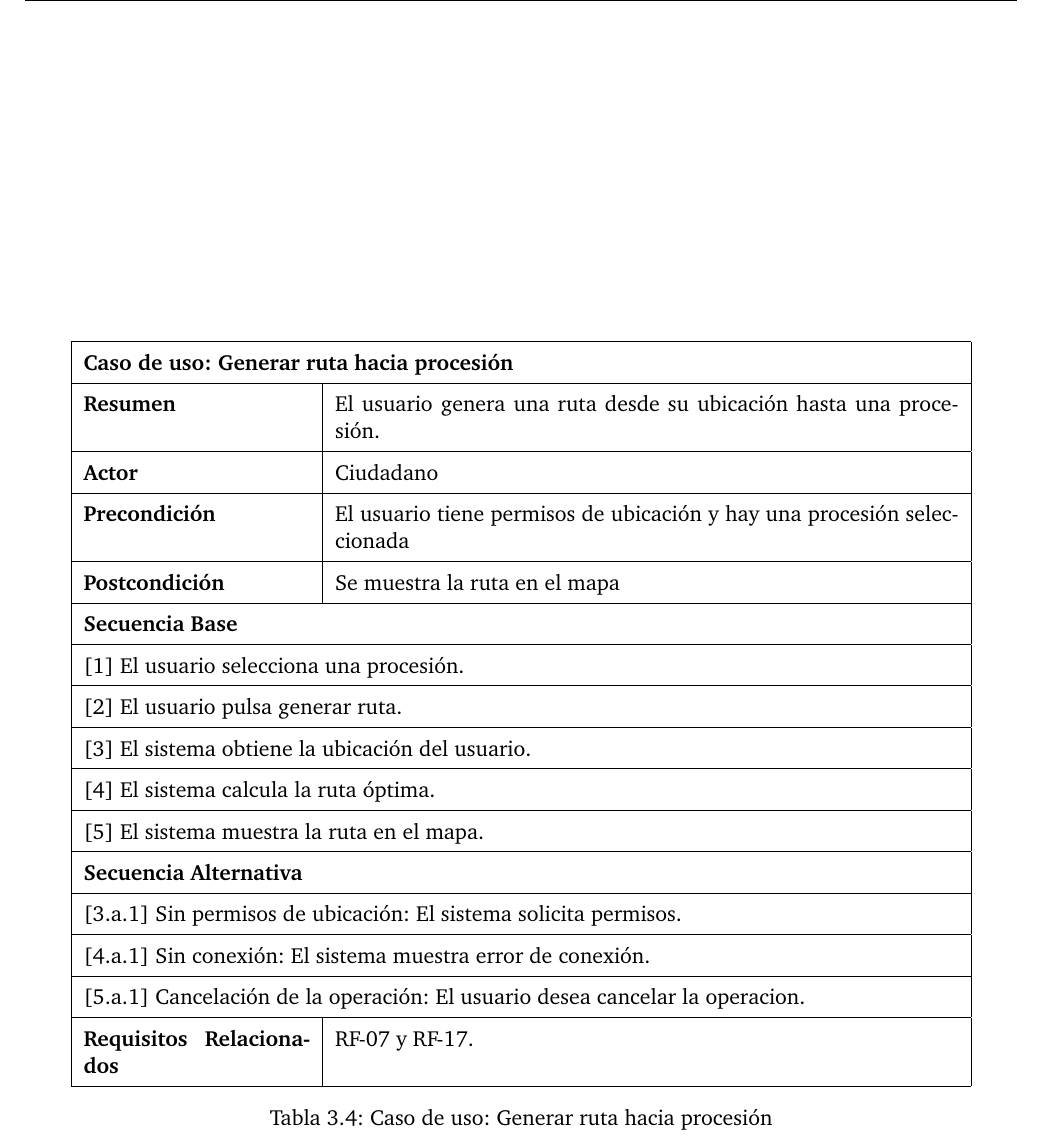
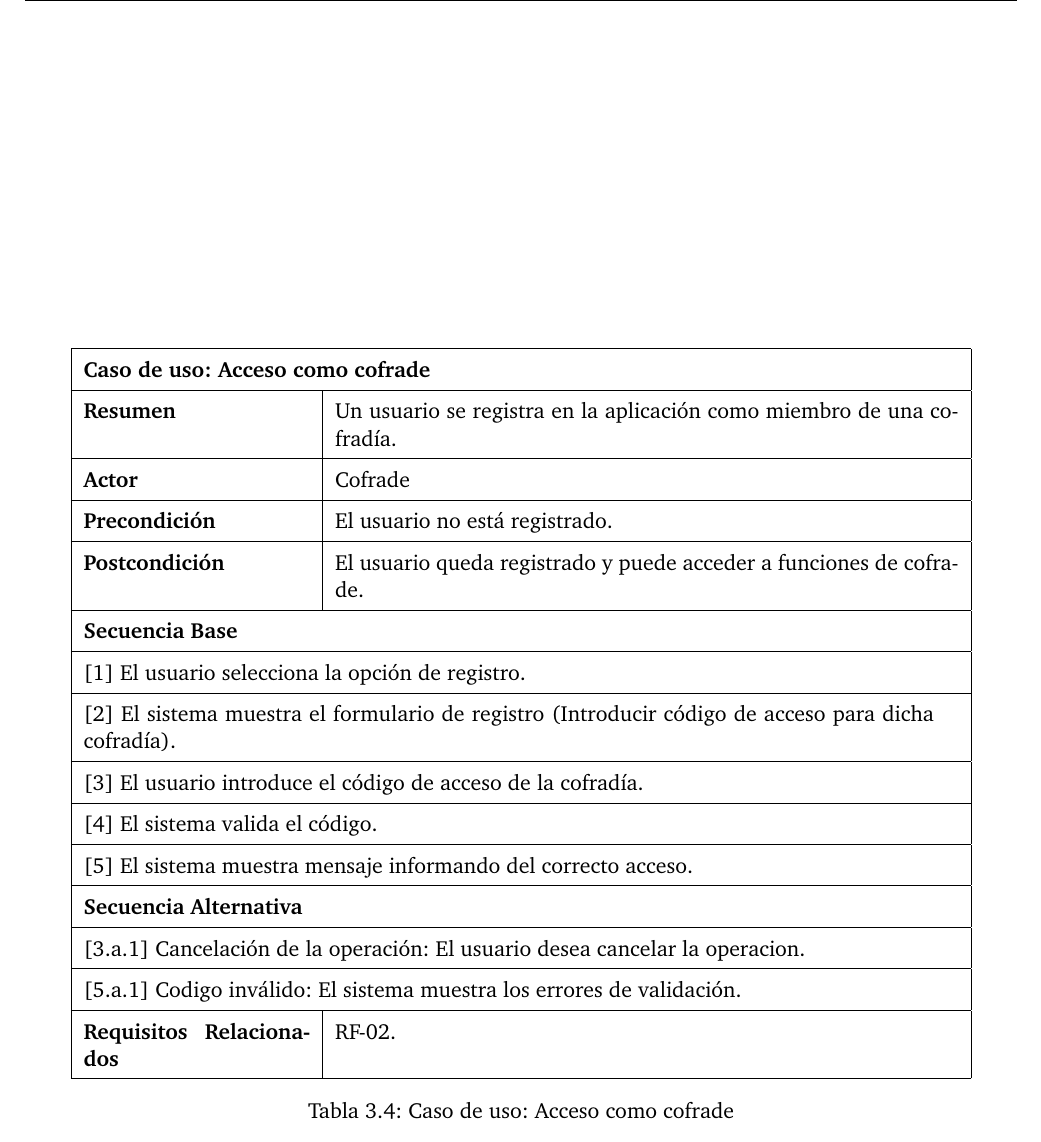
Before and after one commit to Elenamavaz/TFG, a LaTeX thesis (memoria/proyecto.tex, which reads memoria/40_analisis/3_casos_de_uso.tex): part of page 46 of 97, cut at the place of the change. Compiled offline with pdfLaTeX.

```diff
--- a/memoria/40_analisis/3_casos_de_uso.tex
+++ b/memoria/40_analisis/3_casos_de_uso.tex
@@ -178,49 +178,45 @@
     \caption{Caso de uso: Crear alerta}
 \end{table}
 
-
 \begin{table}[h!]
     \centering
     \renewcommand{\arraystretch}{1.5}
 
     \begin{tabular}{|p{4cm}|p{11cm}|}
         \hline
-        \multicolumn{2}{|l|}{\textbf{Caso de uso: Generar ruta hacia procesión}}                                \\
+        \multicolumn{2}{|l|}{\textbf{Caso de uso: Acceso como cofrade}}                                                                   \\
         \hline
-        \textbf{Resumen}                                                                                       & El usuario genera una ruta desde su ubicación hasta una procesión.      \\
+        \textbf{Resumen}                                                                                                                 & Un usuario se registra en la aplicación como miembro de una cofradía. \\
         \hline
-        \textbf{Actor}                                                                                         & Ciudadano                                                               \\
+        \textbf{Actor}                                                                                                                   & Cofrade                                                               \\
         \hline
-        \textbf{Precondición}                                                                                  & El usuario tiene permisos de ubicación y hay una procesión seleccionada \\
+        \textbf{Precondición}                                                                                                            & El usuario no está registrado.                                        \\
         \hline
-        \textbf{Postcondición}                                                                                 & Se muestra la ruta en el mapa                                           \\
+        \textbf{Postcondición}                                                                                                           & El usuario queda registrado y puede acceder a funciones de cofrade.   \\
         \hline
-        \multicolumn{2}{|l|}{\textbf{Secuencia Base}}                                                           \\
+        \multicolumn{2}{|l|}{\textbf{Secuencia Base}}                                                                                     \\
         \hline
-        \multicolumn{2}{|p{15cm}|}{ [1] El usuario selecciona una procesión. }                                  \\
+        \multicolumn{2}{|p{15cm}|}{ [1] El usuario selecciona la opción de registro. }                                                    \\
         \hline
-        \multicolumn{2}{|p{15cm}|}{ [2] El usuario pulsa generar ruta. }                                        \\
+        \multicolumn{2}{|p{15cm}|}{ [2] El sistema muestra el formulario de registro (Introducir código de acceso para dicha cofradía). } \\
         \hline
-        \multicolumn{2}{|p{15cm}|}{ [3] El sistema obtiene la ubicación del usuario. }                          \\
+        \multicolumn{2}{|p{15cm}|}{ [3] El usuario introduce el código de acceso de la cofradía. }                                        \\
         \hline
-        \multicolumn{2}{|p{15cm}|}{ [4] El sistema calcula la ruta óptima. }                                    \\
+        \multicolumn{2}{|p{15cm}|}{ [4] El sistema valida el código. }                                                                    \\
         \hline
-        \multicolumn{2}{|p{15cm}|}{ [5] El sistema muestra la ruta en el mapa. }                                \\
+        \multicolumn{2}{|p{15cm}|}{ [5] El sistema muestra mensaje informando del correcto acceso. }                                      \\
         \hline
-        \multicolumn{2}{|l|}{\textbf{Secuencia Alternativa}}                                                    \\
+        \multicolumn{2}{|l|}{\textbf{Secuencia Alternativa}}                                                                              \\
         \hline
-        \multicolumn{2}{|p{15cm}|}{ [3.a.1] Sin permisos de ubicación: El sistema solicita permisos. }          \\
+        \multicolumn{2}{|p{15cm}|}{ [3.a.1] Cancelación de la operación: El usuario desea cancelar la operacion. }                           \\
         \hline
-        \multicolumn{2}{|p{15cm}|}{ [4.a.1] Sin conexión: El sistema muestra error de conexión. }               \\
+        \multicolumn{2}{|p{15cm}|}{ [5.a.1] Codigo inválido: El sistema muestra los errores de validación. }                              \\
         \hline
-        \multicolumn{2}{|p{15cm}|}{ [5.a.1] Cancelación de la operación: El usuario desea cancelar la operacion. } \\
-        \hline
-        \textbf{Requisitos Relacionados}                                                                       & RF-07 y RF-17.                                                          \\
+        \textbf{Requisitos Relacionados}                                                                                                 & RF-02.                                                                \\
         \hline
     \end{tabular}
-    \caption{Caso de uso: Generar ruta hacia procesión}
+    \caption{Caso de uso: Acceso como cofrade}
 \end{table}
-
 
 \begin{table}[h!]
     \centering
```
Also changed, not shown: memoria/imagenes/DSCasoUsoVerProcesion.png (added), memoria/proyecto.pdf (deleted), 1 other file.
